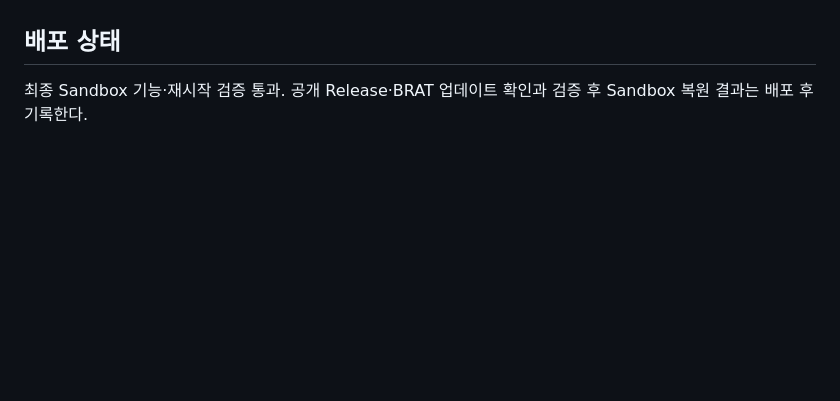
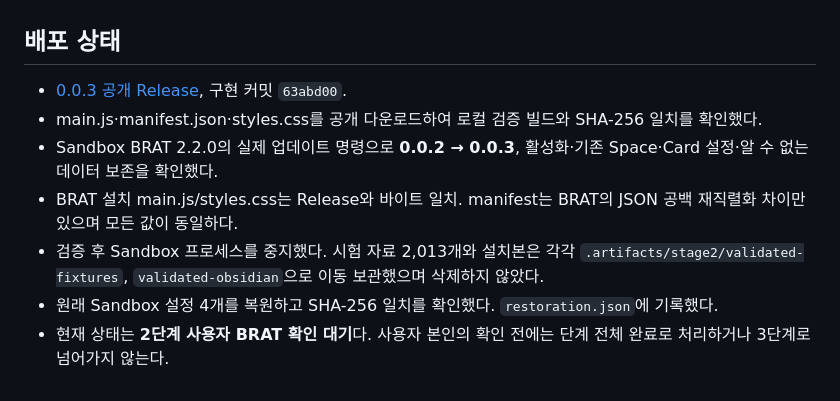
Before and after one commit to tlatndms2-droid/md-palette, a Markdown page: STAGE2_VALIDATION.md, the part around the change. Rendered like a GitHub page; blank space fills up the shorter version.

Commit message:
docs: record stage 2 release, BRAT update and Sandbox restoration

```diff
--- a/STAGE2_VALIDATION.md
+++ b/STAGE2_VALIDATION.md
@@ -47,4 +47,10 @@ Connections·Folder·Metadata·Main 본문 카드 드롭은 2단계 범위에
 
 ## 배포 상태
 
-최종 Sandbox 기능·재시작 검증 통과. 공개 Release·BRAT 업데이트 확인과 검증 후 Sandbox 복원 결과는 배포 후 기록한다.
+- [0.0.3 공개 Release](https://github.com/tlatndms2-droid/md-palette/releases/tag/0.0.3), 구현 커밋 `63abd00`.
+- main.js·manifest.json·styles.css를 공개 다운로드하여 로컬 검증 빌드와 SHA-256 일치를 확인했다.
+- Sandbox BRAT 2.2.0의 실제 업데이트 명령으로 **0.0.2 → 0.0.3**, 활성화·기존 Space·Card 설정·알 수 없는 데이터 보존을 확인했다.
+- BRAT 설치 main.js/styles.css는 Release와 바이트 일치. manifest는 BRAT의 JSON 공백 재직렬화 차이만 있으며 모든 값이 동일하다.
+- 검증 후 Sandbox 프로세스를 중지했다. 시험 자료 2,013개와 설치본은 각각 `.artifacts/stage2/validated-fixtures`, `validated-obsidian`으로 이동 보관했으며 삭제하지 않았다.
+- 원래 Sandbox 설정 4개를 복원하고 SHA-256 일치를 확인했다. `restoration.json`에 기록했다.
+- 현재 상태는 **2단계 사용자 BRAT 확인 대기**다. 사용자 본인의 확인 전에는 단계 전체 완료로 처리하거나 3단계로 넘어가지 않는다.
```
Also changed, not shown: HANDOFF.md (+4 -3 lines), IMPLEMENTATION_PLAN.md (+2 -2 lines).
